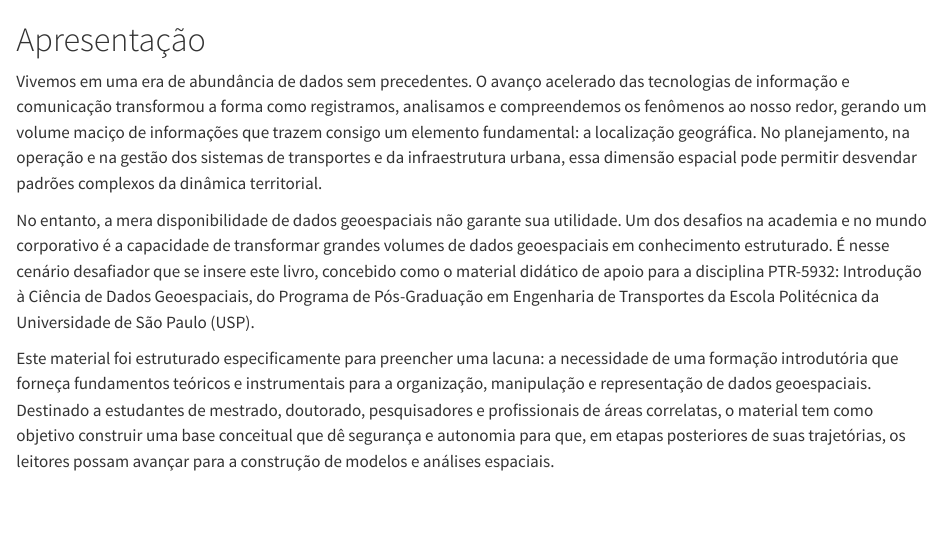
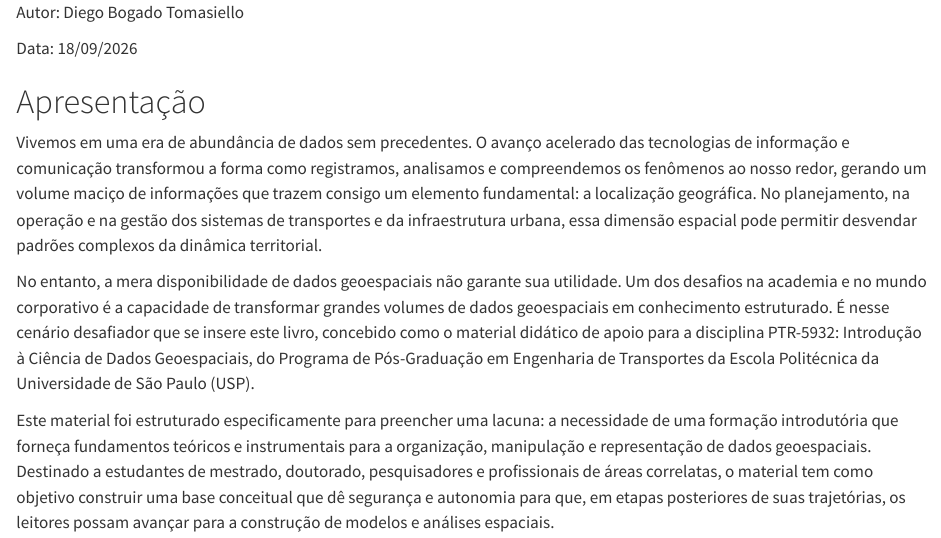
Before and after one commit to diego-tomasiello/PTR5932.github.io, a Quarto document (index.qmd): the page in a window 1100 px wide, from its top. Rendered offline with R 4.5, knitr and Pandoc in place of Quarto, with nearby package versions.

Commit message:
ajuste Introducao

```diff
--- a/index.qmd
+++ b/index.qmd
@@ -1,3 +1,7 @@
+Autor: Diego Bogado Tomasiello
+
+Data: 18/09/2026
+
 # Apresentação {.unnumbered}
 
 Vivemos em uma era de abundância de dados sem precedentes. O avanço acelerado das tecnologias de informação e comunicação transformou a forma como registramos, analisamos e compreendemos os fenômenos ao nosso redor, gerando um volume maciço de informações que trazem consigo um elemento fundamental: a localização geográfica. No planejamento, na operação e na gestão dos sistemas de transportes e da infraestrutura urbana, essa dimensão espacial pode permitir desvendar padrões complexos da dinâmica territorial.
```
